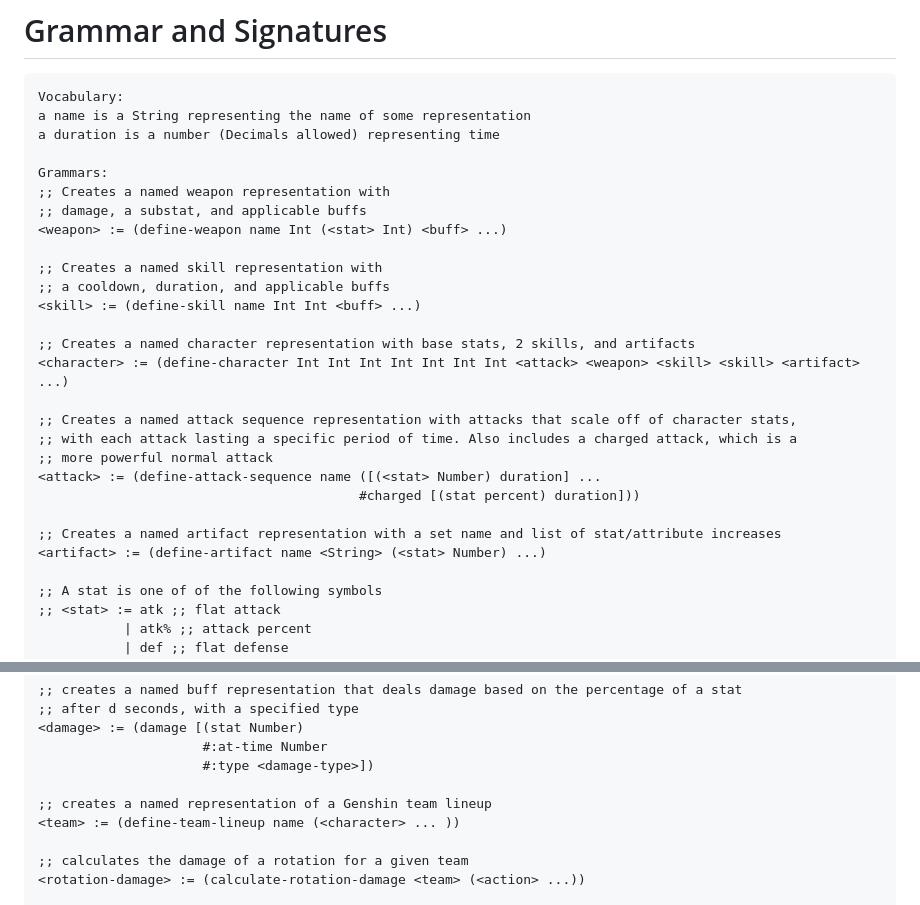
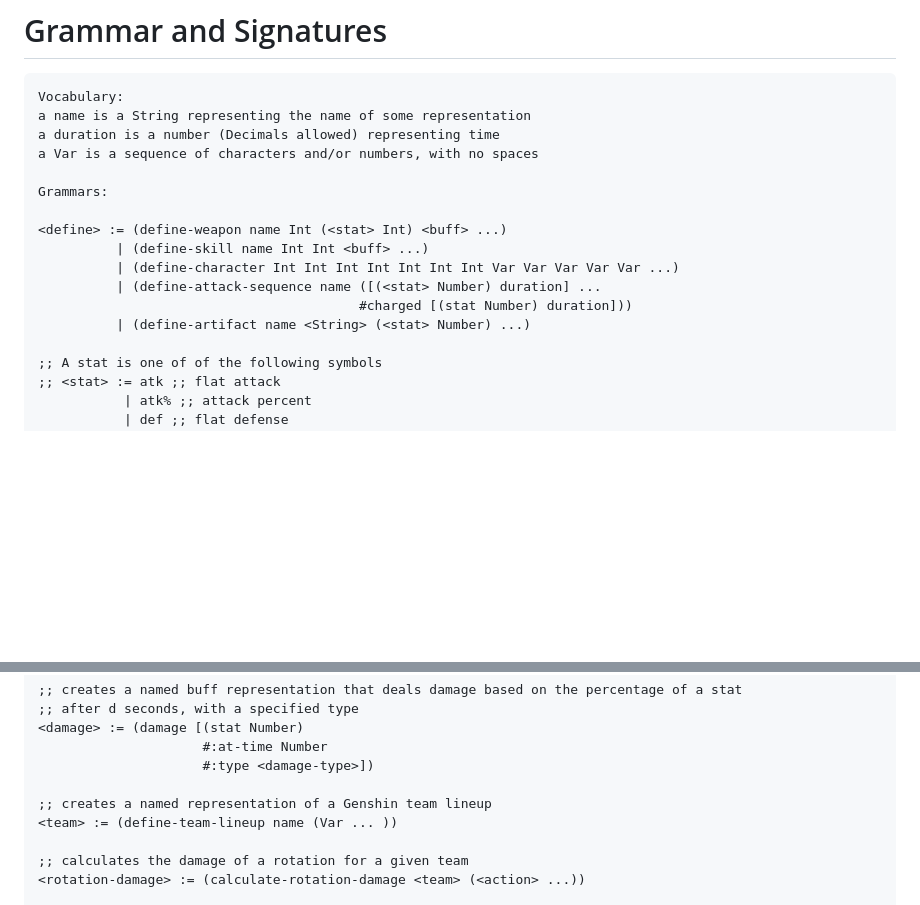
Before and after one commit to W1llDu/elements, a Markdown page: design.md, 2 parts joined by grey strips. Drawn GitHub-style; blank space fills up the shorter version.

Commit message:
def grammars

```diff
--- a/design.md
+++ b/design.md
@@ -155,27 +155,16 @@ of the game, and the data our DSL will need to collect.
 Vocabulary:
 a name is a String representing the name of some representation
 a duration is a number (Decimals allowed) representing time
+a Var is a sequence of characters and/or numbers, with no spaces
 
 Grammars:
-;; Creates a named weapon representation with
-;; damage, a substat, and applicable buffs
-<weapon> := (define-weapon name Int (<stat> Int) <buff> ...)
 
-;; Creates a named skill representation with
-;; a cooldown, duration, and applicable buffs
-<skill> := (define-skill name Int Int <buff> ...)
-
-;; Creates a named character representation with base stats, 2 skills, and artifacts
-<character> := (define-character Int Int Int Int Int Int Int <attack> <weapon> <skill> <skill> <artifact> ...)
-
-;; Creates a named attack sequence representation with attacks that scale off of character stats,
-;; with each attack lasting a specific period of time. Also includes a charged attack, which is a
-;; more powerful normal attack
-<attack> := (define-attack-sequence name ([(<stat> Number) duration] ...
-                                         #charged [(stat percent) duration]))
-
-;; Creates a named artifact representation with a set name and list of stat/attribute increases
-<artifact> := (define-artifact name <String> (<stat> Number) ...)
+<define> := (define-weapon name Int (<stat> Int) <buff> ...)
+          | (define-skill name Int Int <buff> ...)
+          | (define-character Int Int Int Int Int Int Int Var Var Var Var Var ...)
+          | (define-attack-sequence name ([(<stat> Number) duration] ...
+                                         #charged [(stat Number) duration]))
+          | (define-artifact name <String> (<stat> Number) ...)
 
 ;; A stat is one of of the following symbols
 ;; <stat> := atk ;; flat attack
@@ -231,7 +220,7 @@ Grammars:
                      #:type <damage-type>])
 
 ;; creates a named representation of a Genshin team lineup
-<team> := (define-team-lineup name (<character> ... ))
+<team> := (define-team-lineup name (Var ... ))
 
 ;; calculates the damage of a rotation for a given team
 <rotation-damage> := (calculate-rotation-damage <team> (<action> ...))
```
